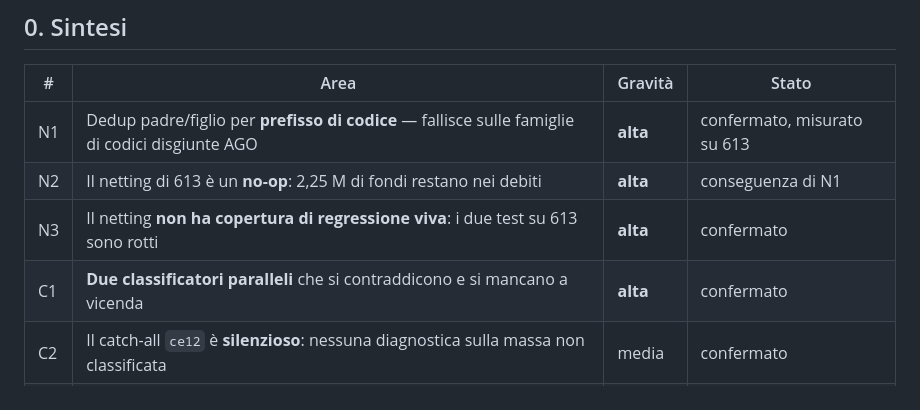
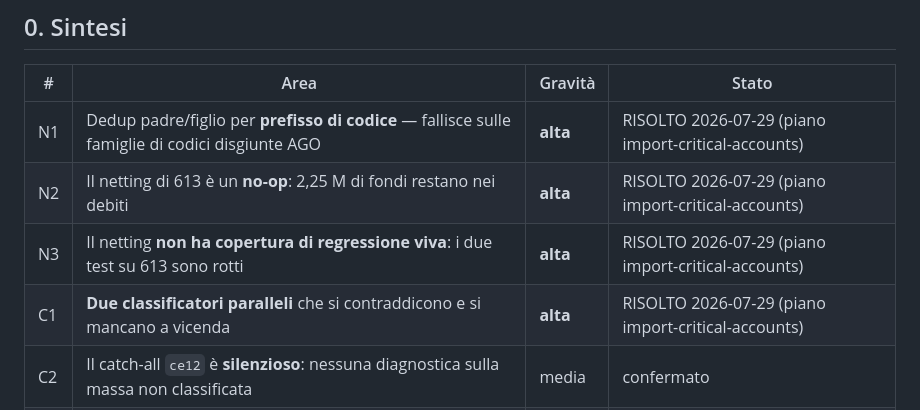
Before and after one commit to XrayFinanceDEV/xbrlbudget, a Markdown page: docs/piano-import-2026-07/14-AUDIT-CLASSIFICAZIONE-E-NETTING-2026-07-27.md, the part around the change. Rendered like a GitHub page.

Commit message:
docs: mark netting/classification findings resolved
Co-Authored-By: Claude Opus 5 (1M context) <noreply@anthropic.com>

```diff
--- a/docs/piano-import-2026-07/14-AUDIT-CLASSIFICAZIONE-E-NETTING-2026-07-27.md
+++ b/docs/piano-import-2026-07/14-AUDIT-CLASSIFICAZIONE-E-NETTING-2026-07-27.md
@@ -11,10 +11,10 @@
 
 | # | Area | Gravità | Stato |
 |---|---|---|---|
-| N1 | Dedup padre/figlio per **prefisso di codice** — fallisce sulle famiglie di codici disgiunte AGO | **alta** | confermato, misurato su 613 |
-| N2 | Il netting di 613 è un **no-op**: 2,25 M di fondi restano nei debiti | **alta** | conseguenza di N1 |
-| N3 | Il netting **non ha copertura di regressione viva**: i due test su 613 sono rotti | **alta** | confermato |
-| C1 | **Due classificatori paralleli** che si contraddicono e si mancano a vicenda | **alta** | confermato |
+| N1 | Dedup padre/figlio per **prefisso di codice** — fallisce sulle famiglie di codici disgiunte AGO | **alta** | RISOLTO 2026-07-29 (piano import-critical-accounts) |
+| N2 | Il netting di 613 è un **no-op**: 2,25 M di fondi restano nei debiti | **alta** | RISOLTO 2026-07-29 (piano import-critical-accounts) |
+| N3 | Il netting **non ha copertura di regressione viva**: i due test su 613 sono rotti | **alta** | RISOLTO 2026-07-29 (piano import-critical-accounts) |
+| C1 | **Due classificatori paralleli** che si contraddicono e si mancano a vicenda | **alta** | RISOLTO 2026-07-29 (piano import-critical-accounts) |
 | C2 | Il catch-all `ce12` è **silenzioso**: nessuna diagnostica sulla massa non classificata | media | confermato |
 | D1 | `CLAUDE.md` descrive plug e riallineamenti **che il codice non fa più** | media | confermato |
 | T1 | 2 test CSV falliscono per file di corpus assente (manca lo `skipif`) | bassa | confermato |
```
